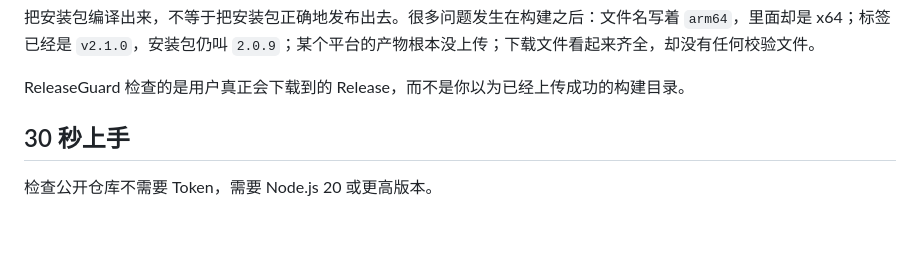
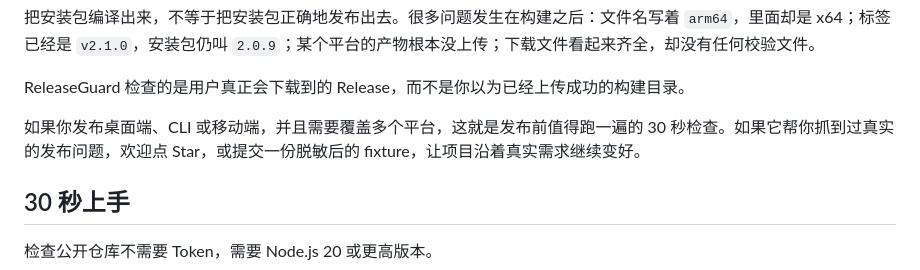
Before and after one commit to zhaoryder/releaseguard, a Markdown page: README.zh-CN.md, the part around one of its changes. Rendered like a GitHub page; blank space fills up the shorter version.

```diff
--- a/README.zh-CN.md
+++ b/README.zh-CN.md
@@ -29,6 +31,8 @@ sharkdp/bat v0.26.1  82/100 FAIL
 把安装包编译出来，不等于把安装包正确地发布出去。很多问题发生在构建之后：文件名写着 `arm64`，里面却是 x64；标签已经是 `v2.1.0`，安装包仍叫 `2.0.9`；某个平台的产物根本没上传；下载文件看起来齐全，却没有任何校验文件。
 
 ReleaseGuard 检查的是用户真正会下载到的 Release，而不是你以为已经上传成功的构建目录。
+
+如果你发布桌面端、CLI 或移动端，并且需要覆盖多个平台，这就是发布前值得跑一遍的 30 秒检查。如果它帮你抓到过真实的发布问题，欢迎点 Star，或提交一份脱敏后的 fixture，让项目沿着真实需求继续变好。
 
 ## 30 秒上手
 
```
Also changed, not shown: other parts of README.zh-CN.md (+2 -0 lines), README.md (+4 -0 lines).
